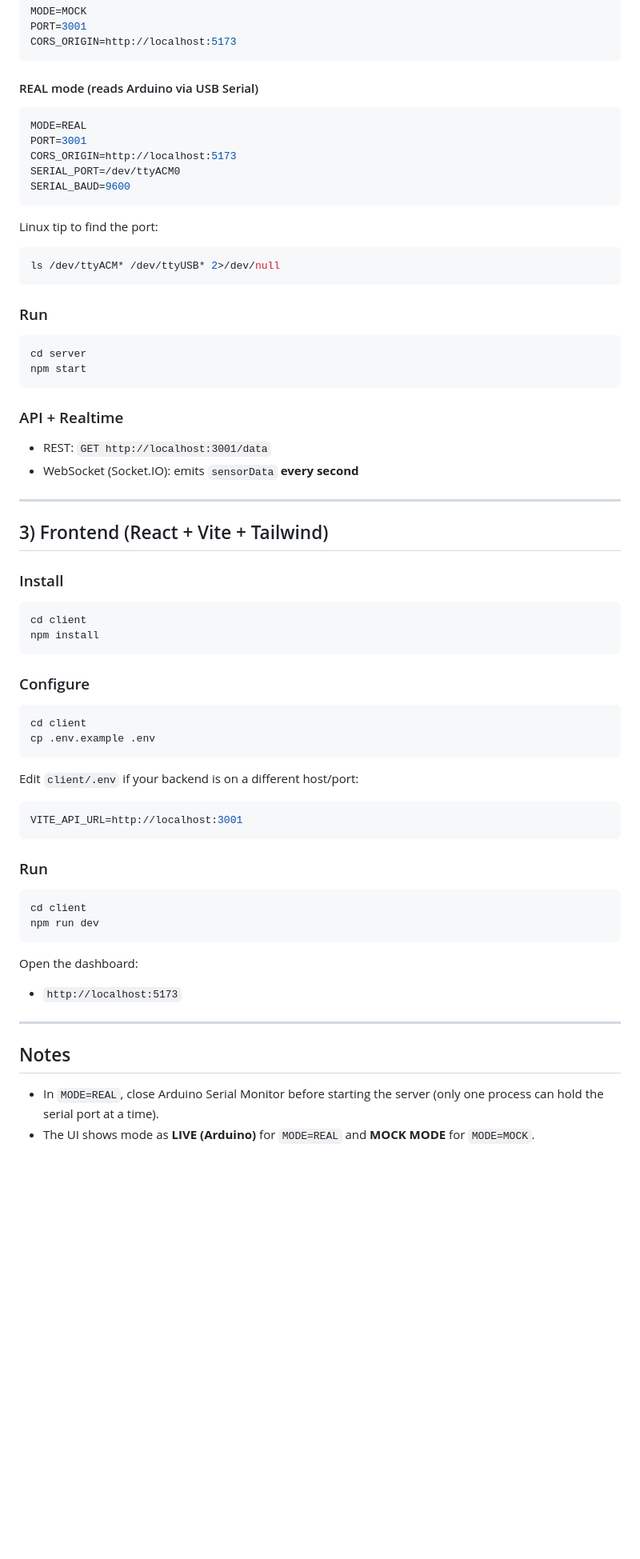
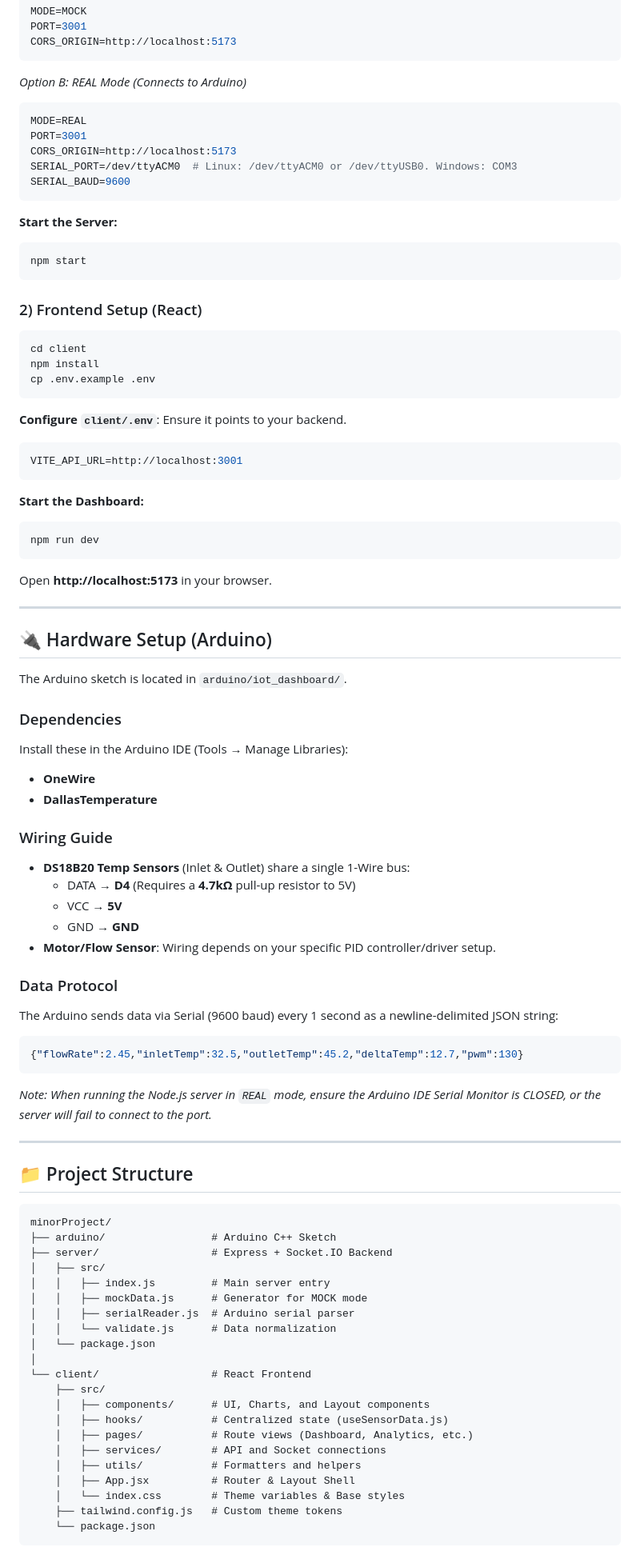
Before and after one commit to suryanshvermaa/PI-BASED_CASCADE_CONTROL_FOR-FRESNEL_SOLAR_COLLECTOR_PROTOTYPE, a Markdown page: README.md, the part around the change printed below. Shown: that part at 80% size. Drawn GitHub-style; blank space fills up the shorter version.

````diff
--- a/README.md
+++ b/README.md
@@ -58,62 +61,91 @@ PORT=3001
 CORS_ORIGIN=http://localhost:5173
 ```
 
-#### REAL mode (reads Arduino via USB Serial)
+*Option B: REAL Mode (Connects to Arduino)*
 ```env
 MODE=REAL
 PORT=3001
 CORS_ORIGIN=http://localhost:5173
-SERIAL_PORT=/dev/ttyACM0
+SERIAL_PORT=/dev/ttyACM0  # Linux: /dev/ttyACM0 or /dev/ttyUSB0. Windows: COM3
 SERIAL_BAUD=9600
 ```
 
-Linux tip to find the port:
+**Start the Server:**
 ```bash
-ls /dev/ttyACM* /dev/ttyUSB* 2>/dev/null
-```
-
-### Run
-```bash
-cd server
 npm start
 ```
 
-### API + Realtime
-- REST: `GET http://localhost:3001/data`
-- WebSocket (Socket.IO): emits `sensorData` **every second**
+### 2) Frontend Setup (React)
 
----
-
-## 3) Frontend (React + Vite + Tailwind)
-
-### Install
 ```bash
 cd client
 npm install
-```
-
-### Configure
-```bash
-cd client
 cp .env.example .env
 ```
 
-Edit `client/.env` if your backend is on a different host/port:
+**Configure `client/.env`**:
+Ensure it points to your backend.
 ```env
 VITE_API_URL=http://localhost:3001
 ```
 
-### Run
+**Start the Dashboard:**
 ```bash
-cd client
 npm run dev
 ```
-
-Open the dashboard:
-- `http://localhost:5173`
+Open **http://localhost:5173** in your browser.
 
 ---
 
-## Notes
-- In `MODE=REAL`, close Arduino Serial Monitor before starting the server (only one process can hold the serial port at a time).
-- The UI shows mode as **LIVE (Arduino)** for `MODE=REAL` and **MOCK MODE** for `MODE=MOCK`.
+## 🔌 Hardware Setup (Arduino)
+
+The Arduino sketch is located in `arduino/iot_dashboard/`.
+
+### Dependencies
+Install these in the Arduino IDE (Tools → Manage Libraries):
+- **OneWire**
+- **DallasTemperature**
+
+### Wiring Guide
+- **DS18B20 Temp Sensors** (Inlet & Outlet) share a single 1-Wire bus:
+  - DATA → **D4** (Requires a **4.7kΩ** pull-up resistor to 5V)
+  - VCC → **5V**
+  - GND → **GND**
+- **Motor/Flow Sensor**: Wiring depends on your specific PID controller/driver setup.
+
+### Data Protocol
+The Arduino sends data via Serial (9600 baud) every 1 second as a newline-delimited JSON string:
+```json
+{"flowRate":2.45,"inletTemp":32.5,"outletTemp":45.2,"deltaTemp":12.7,"pwm":130}
+```
+
+*Note: When running the Node.js server in `REAL` mode, ensure the Arduino IDE Serial Monitor is CLOSED, or the server will fail to connect to the port.*
+
+---
+
+## 📁 Project Structure
+
+```
+minorProject/
+├── arduino/                 # Arduino C++ Sketch
+├── server/                  # Express + Socket.IO Backend
+│   ├── src/
+│   │   ├── index.js         # Main server entry
+│   │   ├── mockData.js      # Generator for MOCK mode
+│   │   ├── serialReader.js  # Arduino serial parser
+│   │   └── validate.js      # Data normalization
+│   └── package.json
+│
+└── client/                  # React Frontend
+    ├── src/
+    │   ├── components/      # UI, Charts, and Layout components
+    │   ├── hooks/           # Centralized state (useSensorData.js)
+    │   ├── pages/           # Route views (Dashboard, Analytics, etc.)
+    │   ├── services/        # API and Socket connections
+    │   ├── utils/           # Formatters and helpers
+    │   ├── App.jsx          # Router & Layout Shell
+    │   └── index.css        # Theme variables & Base styles
+    ├── tailwind.config.js   # Custom theme tokens
+    └── package.json
+```
+
````
Also changed, not shown: other parts of README.md (+46 -37 lines), assets/DashboardDarkTheme.png (added).
